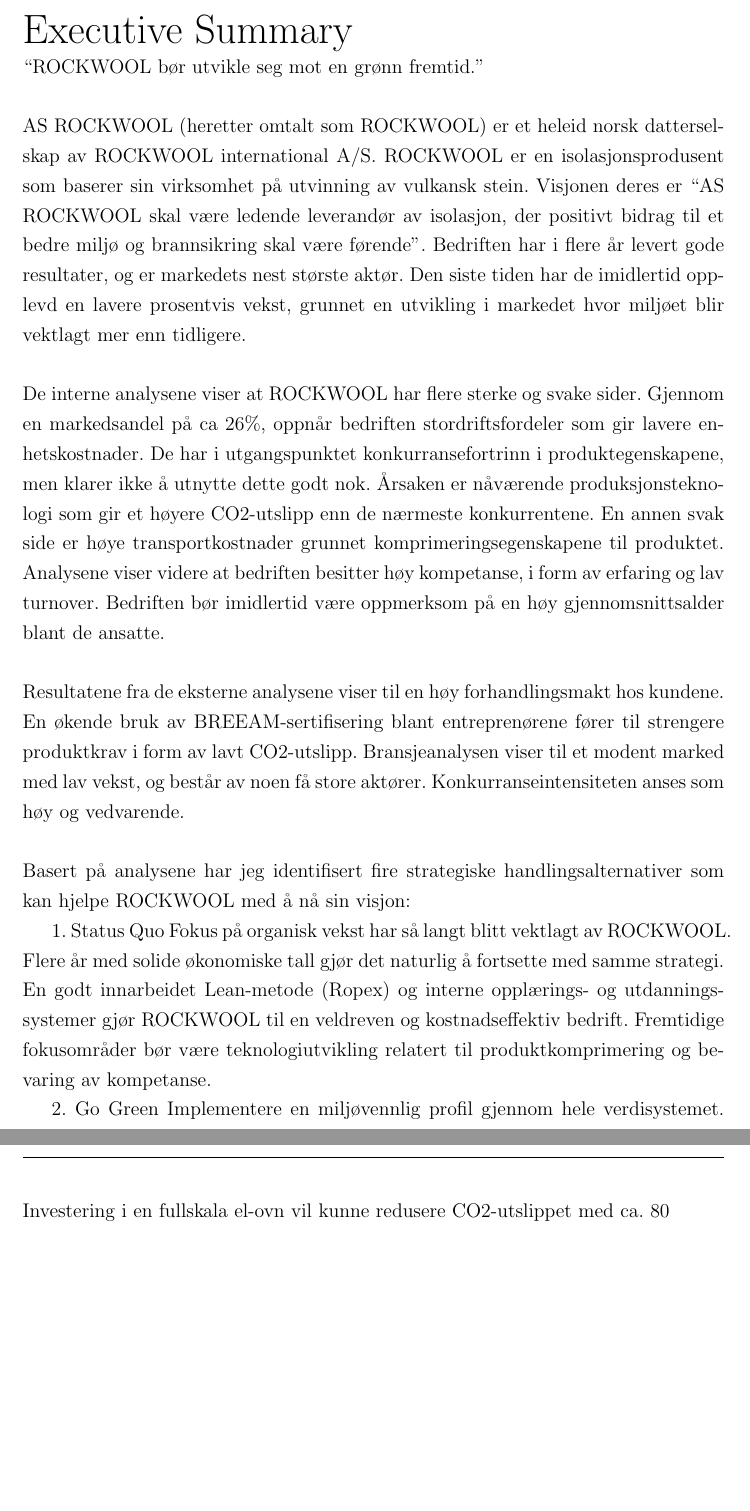
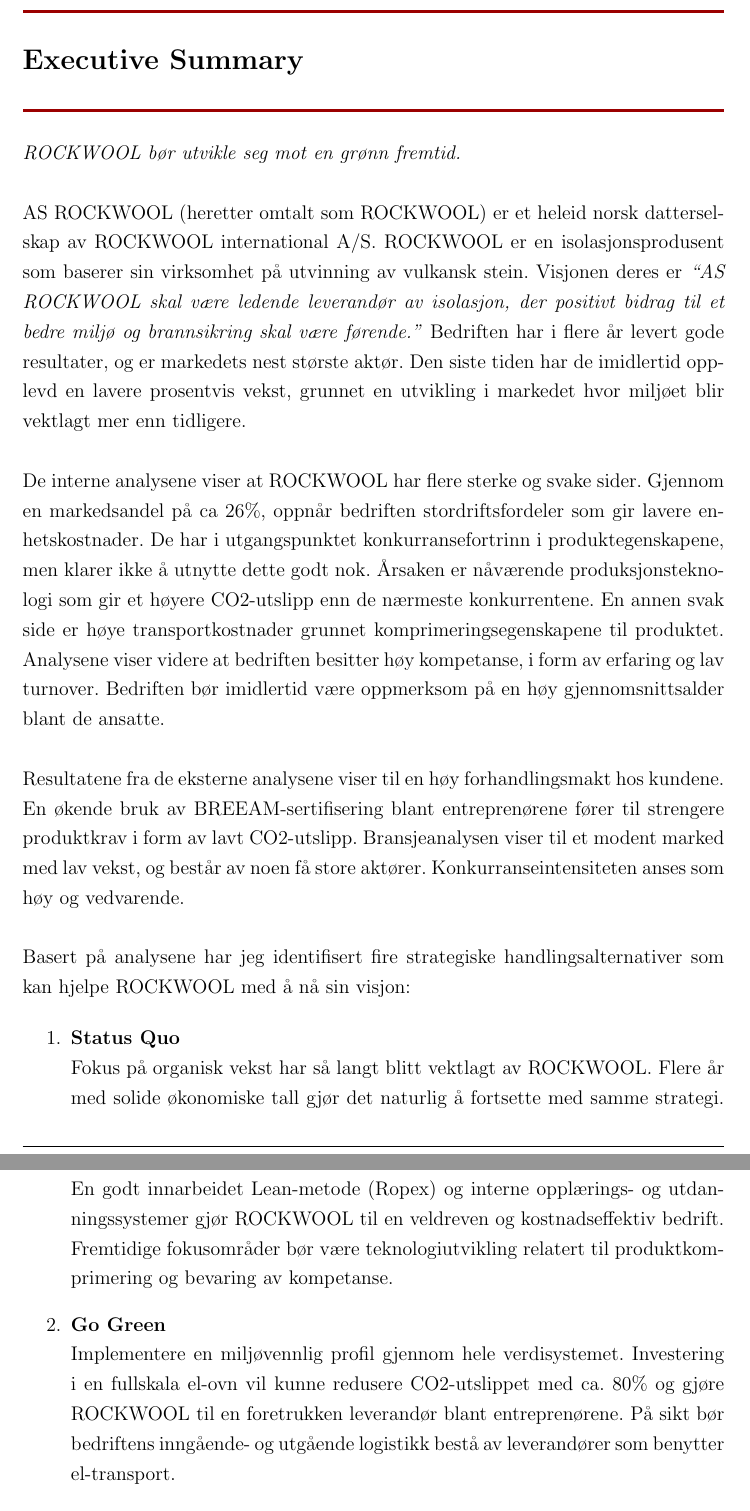
Before and after one commit to DaniBlaze/STR3605-Strategi, a LaTeX thesis (rockwool.tex, which reads kapittel/executiveSummary.tex): two parts of pages 1 and 2 of 11, joined at a grey line, cut so that both start at the same text, the shorter picture padded with empty space. Compiled offline with pdfLaTeX.

Commit message:
La til formateringsendringer i executive summary

```diff
--- a/kapittel/executiveSummary.tex
+++ b/kapittel/executiveSummary.tex
@@ -1,7 +1,7 @@
-\textquotedblleft ROCKWOOL bør utvikle seg mot en grønn fremtid.\textquotedblright
+\textit{ROCKWOOL bør utvikle seg mot en grønn fremtid.}
 
 \indent \newline
-AS ROCKWOOL (heretter omtalt som ROCKWOOL) er et heleid norsk datterselskap av ROCKWOOL international A/S. ROCKWOOL er en isolasjonsprodusent som baserer sin virksomhet på utvinning av vulkansk stein. Visjonen deres er \textquotedblleft AS ROCKWOOL skal være ledende leverandør av isolasjon, der positivt bidrag til et bedre miljø og brannsikring skal være førende\textquotedblright. Bedriften har i flere år levert gode resultater, og er markedets nest største aktør. Den siste tiden har de imidlertid opplevd en lavere prosentvis vekst, grunnet en utvikling i markedet hvor miljøet blir vektlagt mer enn tidligere.
+AS ROCKWOOL (heretter omtalt som ROCKWOOL) er et heleid norsk datterselskap av ROCKWOOL international A/S. ROCKWOOL er en isolasjonsprodusent som baserer sin virksomhet på utvinning av vulkansk stein. Visjonen deres er \textit{\textquotedblleft AS ROCKWOOL skal være ledende leverandør av isolasjon, der positivt bidrag til et bedre miljø og brannsikring skal være førende.\textquotedblright} Bedriften har i flere år levert gode resultater, og er markedets nest største aktør. Den siste tiden har de imidlertid opplevd en lavere prosentvis vekst, grunnet en utvikling i markedet hvor miljøet blir vektlagt mer enn tidligere.
 
 \indent \newline
 De interne analysene viser at ROCKWOOL har flere sterke og svake sider. Gjennom en markedsandel på ca 26\%, oppnår bedriften stordriftsfordeler som gir lavere enhetskostnader. De har i utgangspunktet konkurransefortrinn i produktegenskapene, men klarer ikke å utnytte dette godt nok. Årsaken er nåværende produksjonsteknologi som gir et høyere CO2-utslipp enn de nærmeste konkurrentene. En annen svak side er høye transportkostnader grunnet komprimeringsegenskapene til produktet. Analysene viser videre at bedriften besitter høy kompetanse, i form av erfaring og lav turnover. Bedriften bør imidlertid være oppmerksom på en høy gjennomsnittsalder blant de ansatte.
@@ -12,9 +12,12 @@
 \indent \newline
 Basert på analysene har jeg identifisert fire strategiske handlingsalternativer som kan hjelpe ROCKWOOL med å nå sin visjon:
 
-1.	Status Quo
+\begin{itemize}
+\item[1.]\textbf{Status Quo}
+\indent \newline
 Fokus på organisk vekst har så langt blitt vektlagt av ROCKWOOL. Flere år med solide økonomiske tall gjør det naturlig å fortsette med samme strategi. En godt innarbeidet Lean-metode (Ropex) og interne opplærings- og utdanningssystemer gjør ROCKWOOL til en veldreven og kostnadseffektiv bedrift. Fremtidige fokusområder bør være teknologiutvikling relatert til produktkomprimering og bevaring av kompetanse.
 
-2. Go Green
-Implementere en miljøvennlig profil gjennom hele verdisystemet. Investering i en fullskala el-ovn vil kunne redusere CO2-utslippet med ca. 80% og gjøre ROCKWOOL til en foretrukken leverandør blant entreprenørene. På sikt bør bedriftens inngående- og utgående logistikk bestå av leverandører som benytter el-transport.
+\item[2.]\textbf{Go Green}
+\indent \newline
+Implementere en miljøvennlig profil gjennom hele verdisystemet. Investering i en fullskala el-ovn vil kunne redusere CO2-utslippet med ca. 80\% og gjøre ROCKWOOL til en foretrukken leverandør blant entreprenørene. På sikt bør bedriftens inngående- og utgående logistikk bestå av leverandører som benytter el-transport.
 
--- a/rockwool.tex
+++ b/rockwool.tex
@@ -38,18 +38,10 @@
 
 \setstretch{1.25}
 \begin{document}
-%Abstract
-\pagestyle{empty}
-\pagenumbering{roman}
-\vfill
-\vfill
-\indent \newline
-\Huge Executive Summary \\
-\normalsize
-\input{kapittel/executiveSummary}
-\vfill
 
 \pagestyle{fancy}
+
+% empty default settings for fancy layout
 \fancyhf{}
 
 % table mark commands
```
Also changed, not shown: kapittel/executiveSummary.tex (9 more changed lines), rockwool.tex (6 more changed lines).
